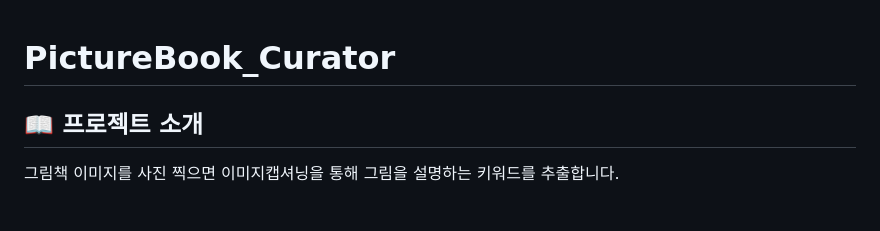
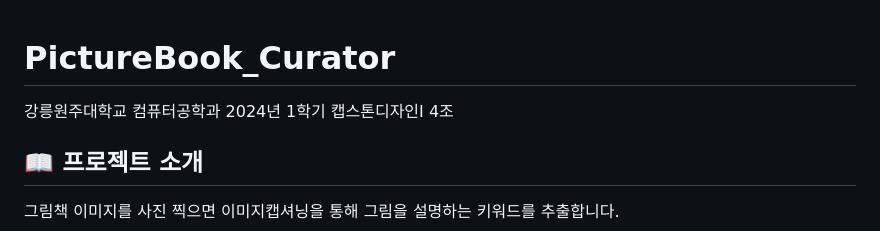
Before and after one commit to GWNU-Capstone-Design/PictureBook_Curator, a Markdown page: README.md, the part around the change. GitHub-like rendering; blank space fills up the shorter version.

```diff
--- a/README.md
+++ b/README.md
@@ -1,4 +1,5 @@
 # PictureBook_Curator
+강릉원주대학교 컴퓨터공학과 2024년 1학기 캡스톤디자인I 4조
 
 ## 📖 프로젝트 소개
 그림책 이미지를 사진 찍으면 이미지캡셔닝을 통해 그림을 설명하는 키워드를 추출합니다.
```
